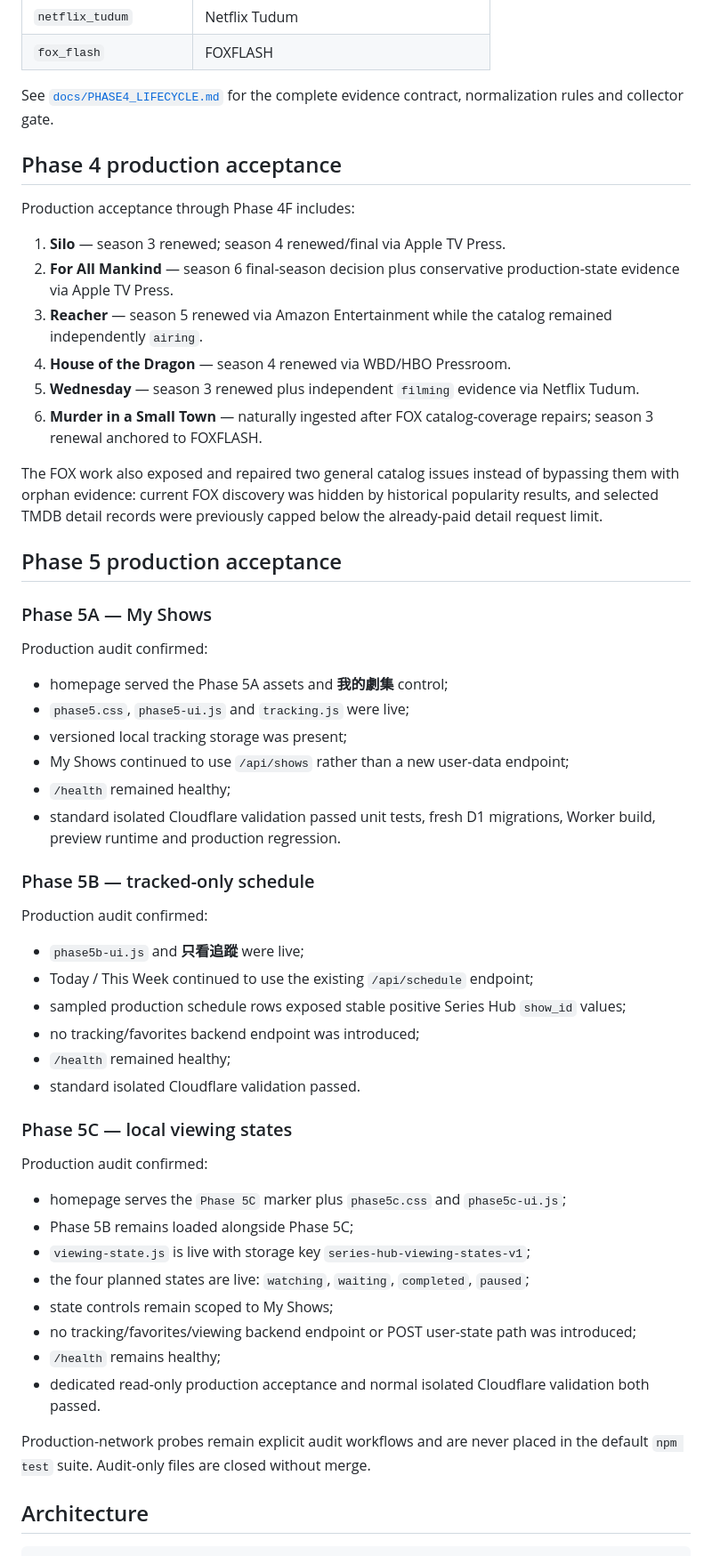
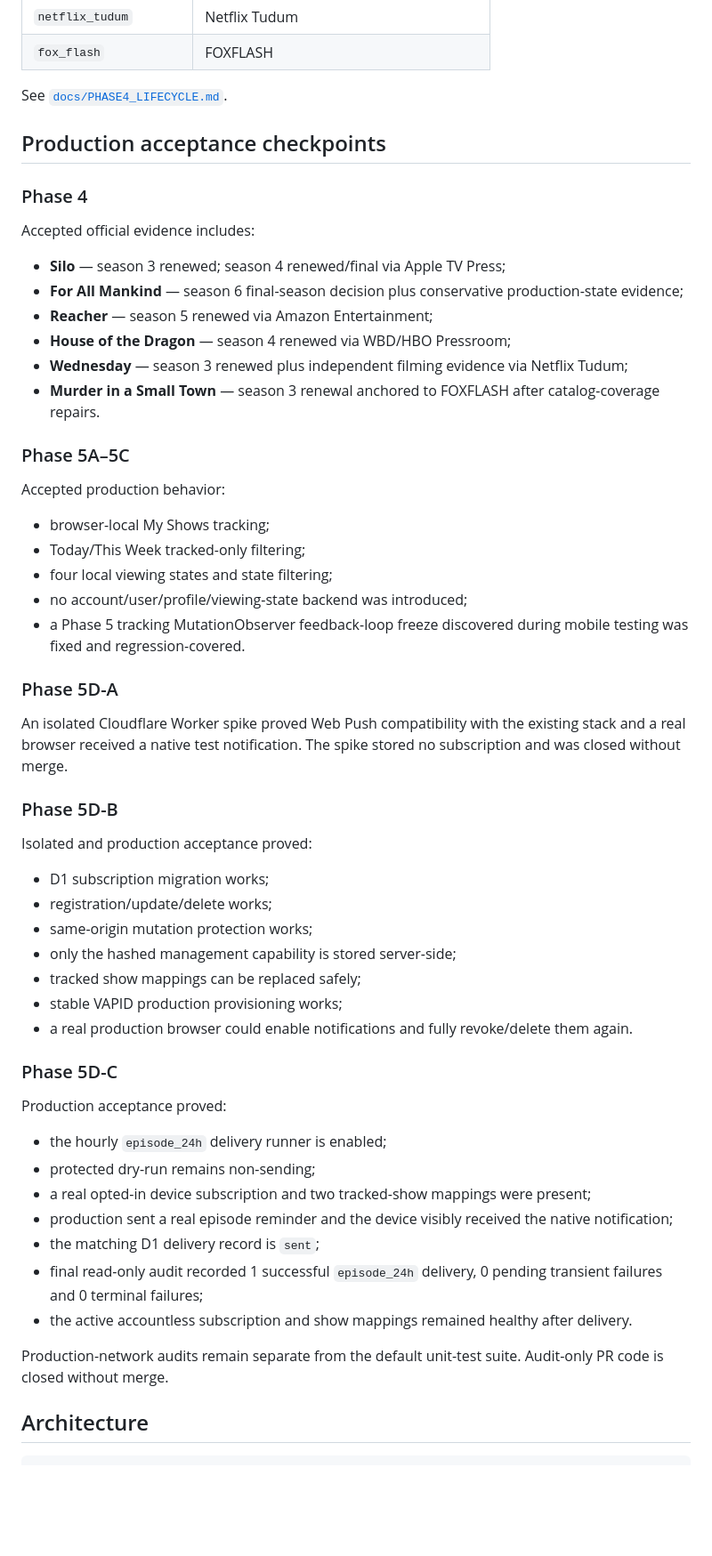
Before and after one commit to MaxYu725/Series-Hub, a Markdown page: README.md, the part around one of its changes. Shown at 89% size. Rendered like a GitHub page; blank space fills up the shorter version.

Commit message:
Update project checkpoint through Phase 5D-C

```diff
--- a/README.md
+++ b/README.md
@@ -118,59 +160,60 @@ Verified official publishing surfaces through Phase 4F:
 | `netflix_tudum` | Netflix Tudum |
 | `fox_flash` | FOXFLASH |
 
-See [`docs/PHASE4_LIFECYCLE.md`](docs/PHASE4_LIFECYCLE.md) for the complete evidence contract, normalization rules and collector gate.
+See [`docs/PHASE4_LIFECYCLE.md`](docs/PHASE4_LIFECYCLE.md).
 
-## Phase 4 production acceptance
+## Production acceptance checkpoints
 
-Production acceptance through Phase 4F includes:
+### Phase 4
 
-1. **Silo** — season 3 renewed; season 4 renewed/final via Apple TV Press.
-2. **For All Mankind** — season 6 final-season decision plus conservative production-state evidence via Apple TV Press.
-3. **Reacher** — season 5 renewed via Amazon Entertainment while the catalog remained independently `airing`.
-4. **House of the Dragon** — season 4 renewed via WBD/HBO Pressroom.
-5. **Wednesday** — season 3 renewed plus independent `filming` evidence via Netflix Tudum.
-6. **Murder in a Small Town** — naturally ingested after FOX catalog-coverage repairs; season 3 renewal anchored to FOXFLASH.
+Accepted official evidence includes:
 
-The FOX work also exposed and repaired two general catalog issues instead of bypassing them with orphan evidence: current FOX discovery was hidden by historical popularity results, and selected TMDB detail records were previously capped below the already-paid detail request limit.
+- **Silo** — season 3 renewed; season 4 renewed/final via Apple TV Press;
+- **For All Mankind** — season 6 final-season decision plus conservative production-state evidence;
+- **Reacher** — season 5 renewed via Amazon Entertainment;
+- **House of the Dragon** — season 4 renewed via WBD/HBO Pressroom;
+- **Wednesday** — season 3 renewed plus independent filming evidence via Netflix Tudum;
+- **Murder in a Small Town** — season 3 renewal anchored to FOXFLASH after catalog-coverage repairs.
 
-## Phase 5 production acceptance
+### Phase 5A–5C
 
-### Phase 5A — My Shows
+Accepted production behavior:
 
-Production audit confirmed:
+- browser-local My Shows tracking;
+- Today/This Week tracked-only filtering;
+- four local viewing states and state filtering;
+- no account/user/profile/viewing-state backend was introduced;
+- a Phase 5 tracking MutationObserver feedback-loop freeze discovered during mobile testing was fixed and regression-covered.
 
-- homepage served the Phase 5A assets and **我的劇集** control;
-- `phase5.css`, `phase5-ui.js` and `tracking.js` were live;
-- versioned local tracking storage was present;
-- My Shows continued to use `/api/shows` rather than a new user-data endpoint;
-- `/health` remained healthy;
-- standard isolated Cloudflare validation passed unit tests, fresh D1 migrations, Worker build, preview runtime and production regression.
+### Phase 5D-A
 
-### Phase 5B — tracked-only schedule
+An isolated Cloudflare Worker spike proved Web Push compatibility with the existing stack and a real browser received a native test notification. The spike stored no subscription and was closed without merge.
 
-Production audit confirmed:
+### Phase 5D-B
 
-- `phase5b-ui.js` and **只看追蹤** were live;
-- Today / This Week continued to use the existing `/api/schedule` endpoint;
-- sampled production schedule rows exposed stable positive Series Hub `show_id` values;
-- no tracking/favorites backend endpoint was introduced;
-- `/health` remained healthy;
-- standard isolated Cloudflare validation passed.
+Isolated and production acceptance proved:
 
-### Phase 5C — local viewing states
+- D1 subscription migration works;
+- registration/update/delete works;
+- same-origin mutation protection works;
+- only the hashed management capability is stored server-side;
+- tracked show mappings can be replaced safely;
+- stable VAPID production provisioning works;
+- a real production browser could enable notifications and fully revoke/delete them again.
 
-Production audit confirmed:
+### Phase 5D-C
 
-- homepage serves the `Phase 5C` marker plus `phase5c.css` and `phase5c-ui.js`;
-- Phase 5B remains loaded alongside Phase 5C;
-- `viewing-state.js` is live with storage key `series-hub-viewing-states-v1`;
-- the four planned states are live: `watching`, `waiting`, `completed`, `paused`;
-- state controls remain scoped to My Shows;
-- no tracking/favorites/viewing backend endpoint or POST user-state path was introduced;
-- `/health` remains healthy;
-- dedicated read-only production acceptance and normal isolated Cloudflare validation both passed.
+Production acceptance proved:
 
-Production-network probes remain explicit audit workflows and are never placed in the default `npm test` suite. Audit-only files are closed without merge.
+- the hourly `episode_24h` delivery runner is enabled;
+- protected dry-run remains non-sending;
+- a real opted-in device subscription and two tracked-show mappings were present;
+- production sent a real episode reminder and the device visibly received the native notification;
+- the matching D1 delivery record is `sent`;
+- final read-only audit recorded 1 successful `episode_24h` delivery, 0 pending transient failures and 0 terminal failures;
+- the active accountless subscription and show mappings remained healthy after delivery.
+
+Production-network audits remain separate from the default unit-test suite. Audit-only PR code is closed without merge.
 
 ## Architecture
 
```
Also changed, not shown: other parts of README.md (+172 -129 lines).
